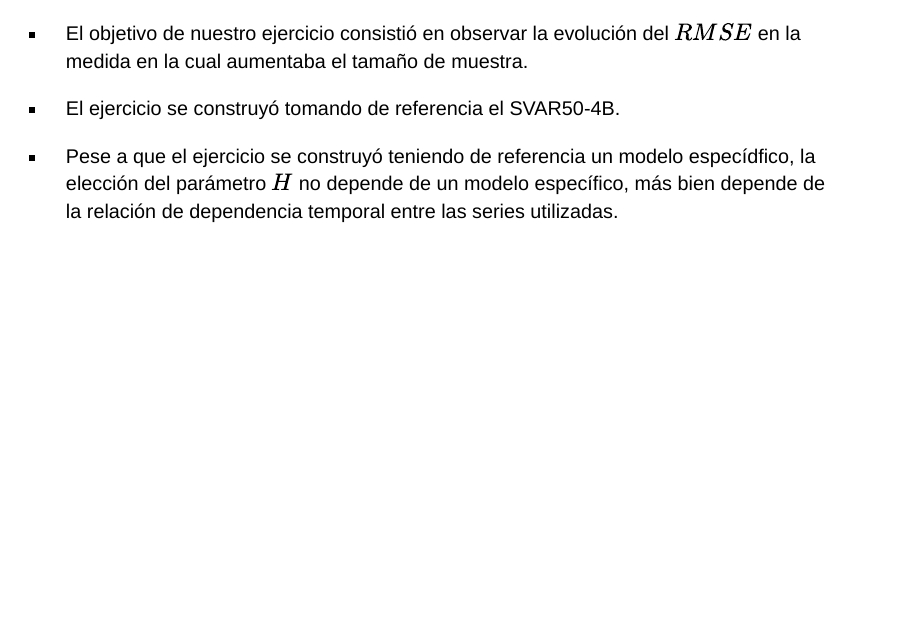
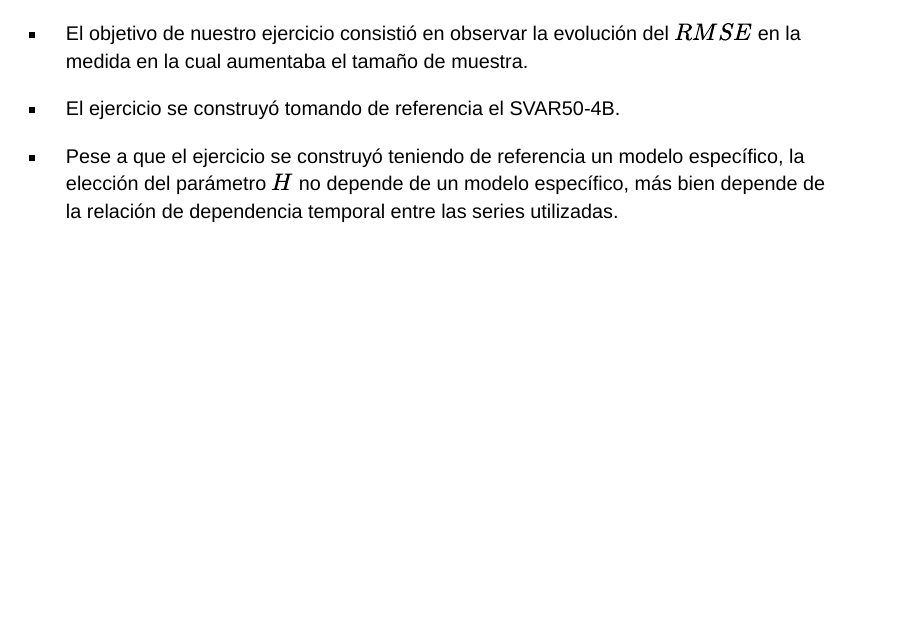
Before and after one commit to DIE-BG/DIE-BG.github.io, a Quarto document (hefm/documentation/hv_rules_of_thumb/HV_exercises_results.qmd): page 32 of 71. Rendered offline with R 4.5, knitr and Pandoc in place of Quarto, with nearby package versions; drawn as Slidy slides in place of the format the file asks for.

Commit message:
doc: typo correction

```diff
--- a/hefm/documentation/hv_rules_of_thumb/HV_exercises_results.qmd
+++ b/hefm/documentation/hv_rules_of_thumb/HV_exercises_results.qmd
@@ -226,7 +226,7 @@ Este ejercicio tomó de base los resultados obtenidos en el análisis de tamáñ
 
 + El ejercicio se construyó tomando de referencia el SVAR50-4B.
 
-+ Pese a que el ejercicio se construyó teniendo de referencia un modelo especídfico, la elección del parámetro $H$ no depende de un modelo específico, más bien depende de la relación de dependencia temporal entre las series utilizadas.
++ Pese a que el ejercicio se construyó teniendo de referencia un modelo específico, la elección del parámetro $H$ no depende de un modelo específico, más bien depende de la relación de dependencia temporal entre las series utilizadas.
 
 
 ## Consideraciones generales del ejercicio
```
